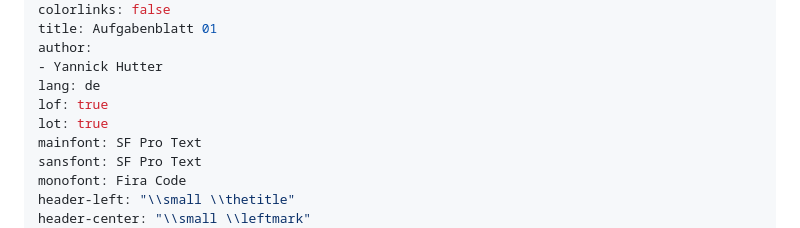
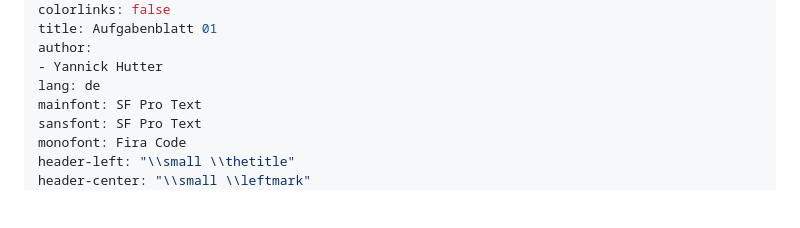
Before and after one commit to yhutter-dv/fhgr-dl, a Markdown page: doc/aufgabenblatt_01.md, the part around the change. GitHub-like rendering; blank space fills up the shorter version.

```diff
--- a/doc/aufgabenblatt_01.md
+++ b/doc/aufgabenblatt_01.md
@@ -9,8 +9,6 @@ title: Aufgabenblatt 01
 author:
 - Yannick Hutter
 lang: de
-lof: true
-lot: true
 mainfont: SF Pro Text
 sansfont: SF Pro Text
 monofont: Fira Code
```
Also changed, not shown: doc/aufgabenblatt_02.md (added, +106 -0 lines), notebooks/model.png, 2 other files.
